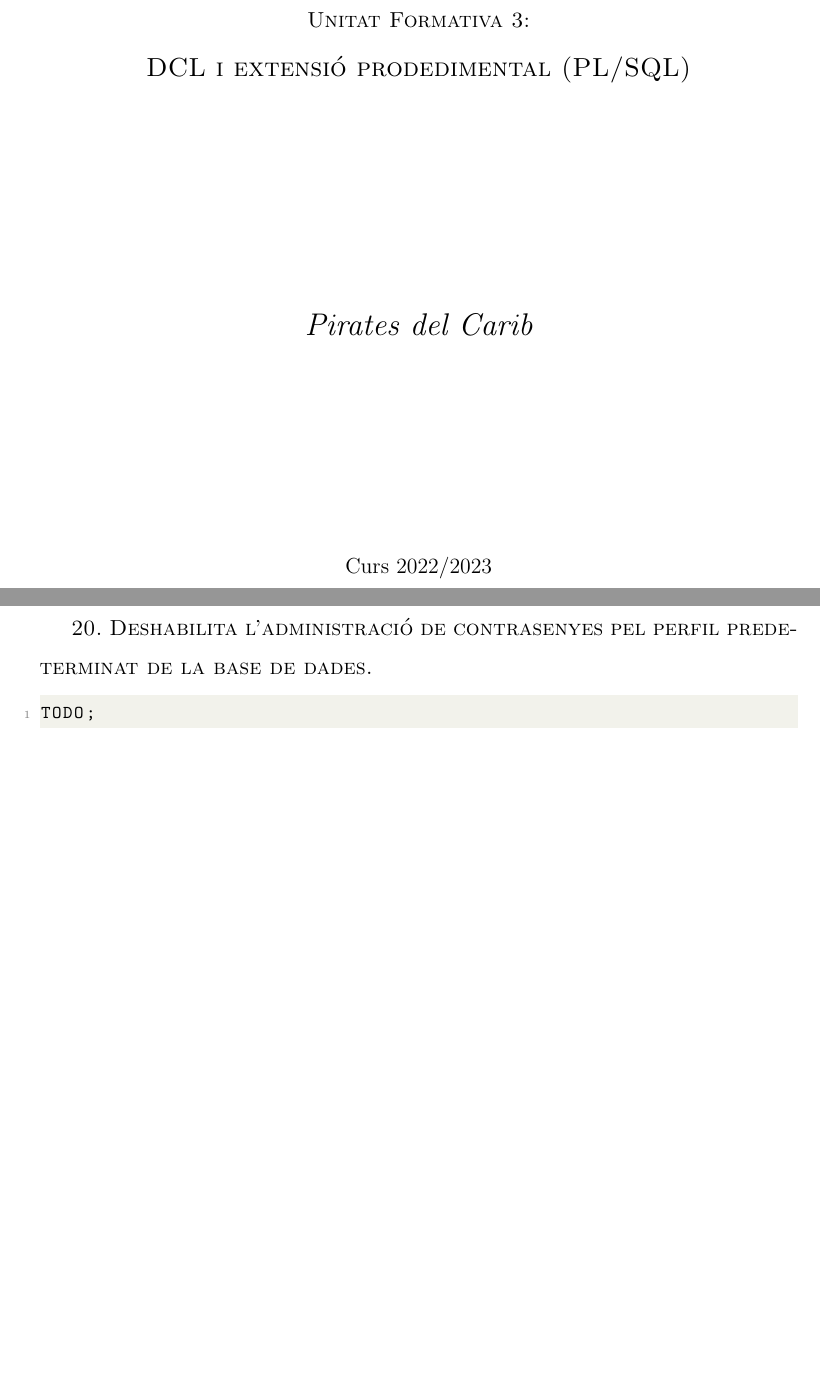
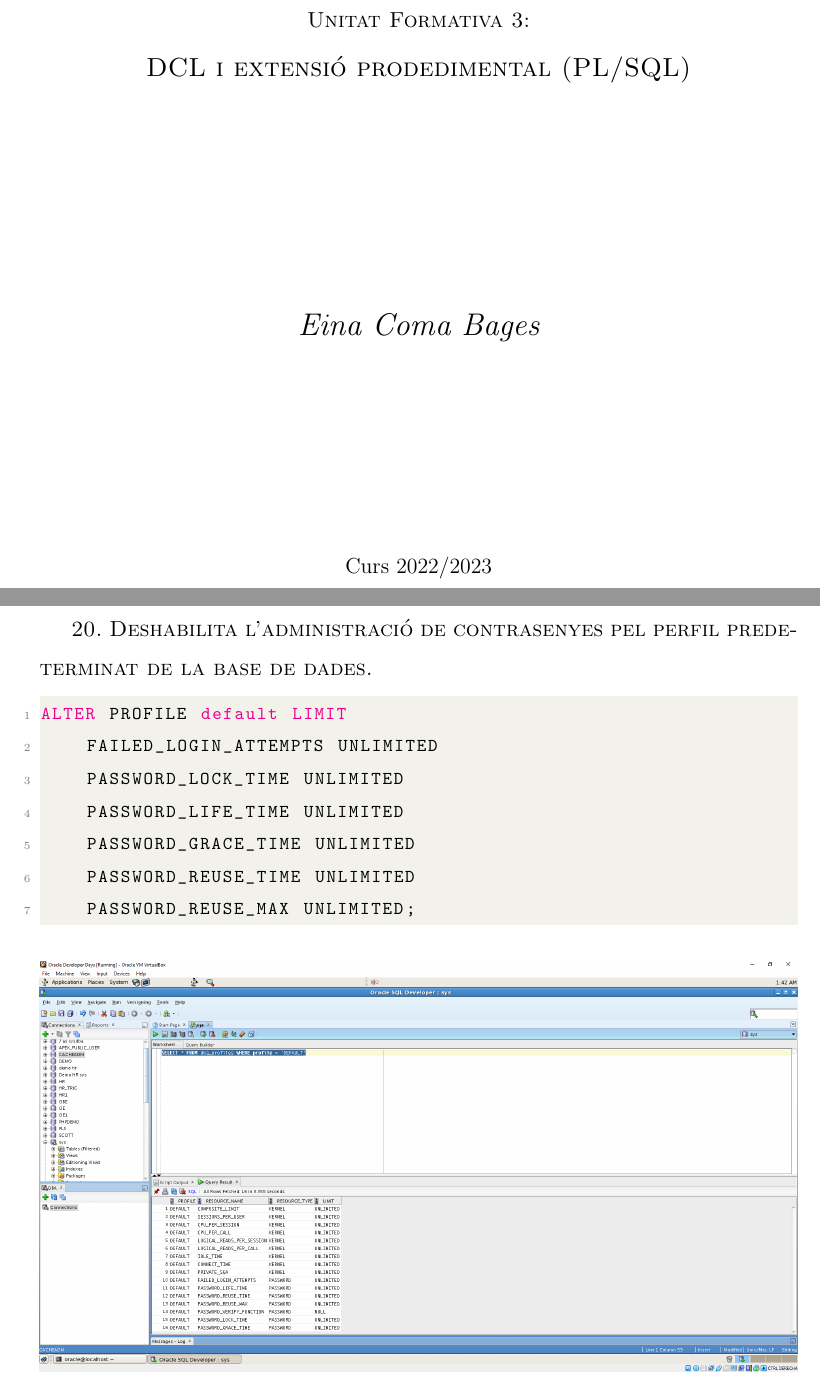
Before and after one commit to encarbassotnopot/proven_m02, a LaTeX document (uf3/pt1_1/pt1_1.tex): two parts of pages 1 and 14 of 16 before the commit and two parts of pages 1 and 15 of 17 after it, joined at a grey line, cut so that both start at the same text, the shorter picture padded with empty space. Compiled offline with pdfLaTeX.

Commit message:
ara sii pt1.1 uf3

```diff
--- a/uf3/pt1_1/pt1_1.tex
+++ b/uf3/pt1_1/pt1_1.tex
@@ -20,7 +20,7 @@
 \newcommand{\acttipus}{Pràctica 1.1}
 \newcommand{\actnom}{Administració dusuaris a Oracle}
 
-\newcommand{\autor}{Pirates del Carib}
+\newcommand{\autor}{Eina Coma Bages}
 
 %% Entreliniats
 \linespread{1.5}
@@ -229,10 +229,18 @@ ALTER USER eina1 PROFILE perfildeprova;
 \end{lstlisting}
 \mygraphic{imatges/19.png}
 
+\newpage
 \textsc{20. Deshabilita l'administració de contrasenyes pel perfil predeterminat de la base de dades.}
 \begin{lstlisting}[language=SQL]
-TODO;
+ALTER PROFILE default LIMIT
+	FAILED_LOGIN_ATTEMPTS UNLIMITED
+	PASSWORD_LOCK_TIME UNLIMITED
+	PASSWORD_LIFE_TIME UNLIMITED
+	PASSWORD_GRACE_TIME UNLIMITED
+	PASSWORD_REUSE_TIME UNLIMITED
+	PASSWORD_REUSE_MAX UNLIMITED;
 \end{lstlisting}
+\mygraphic{imatges/20.png}
 
 \newpage
 \textsc{21. Mostra informació sobre els usuaris <elteunom>1 i <elteunom>2.}
```
Also changed, not shown: uf3/pt1_1/imatges/20.png (added), uf3/pt1_1/pt1_1.pdf, 6 other files.
